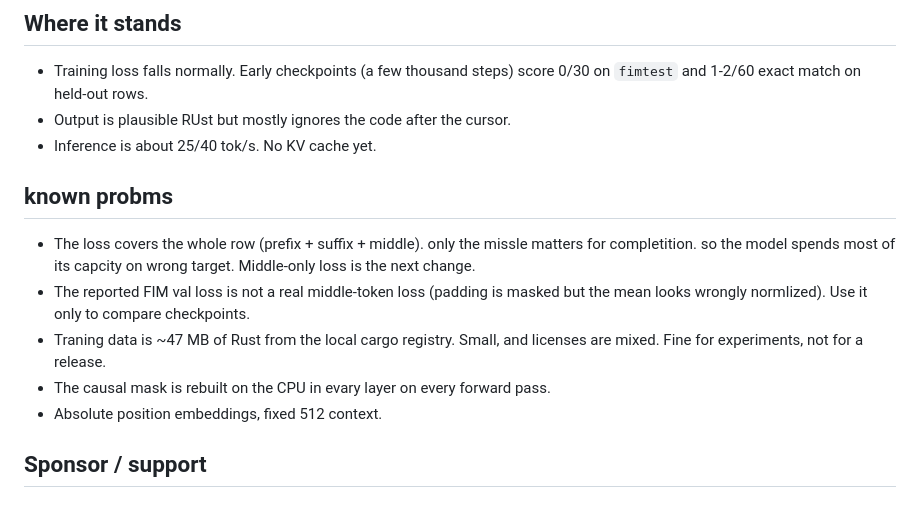
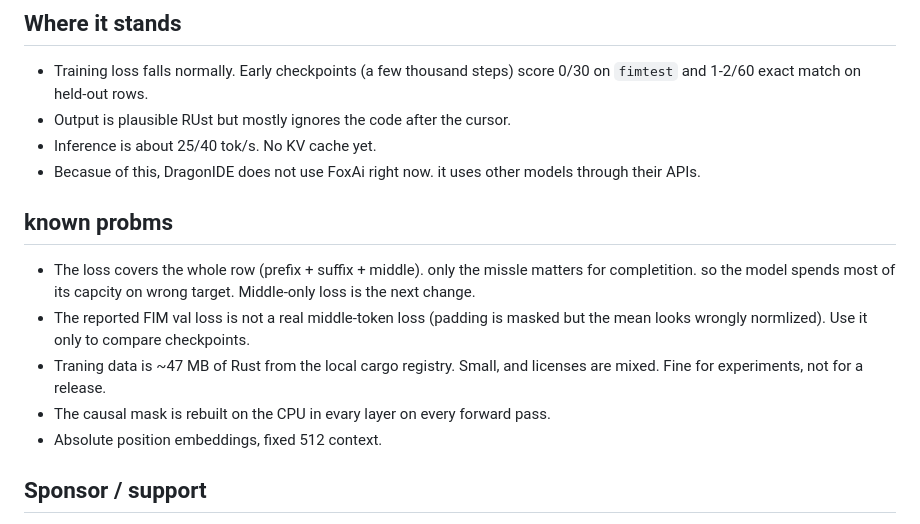
Before and after one commit to cyberworrier8088/DragonIDE, a Markdown page: FoxAi/README.md, the part around the change. Rendered like a GitHub page.

Commit message:
docs: api

```diff
--- a/FoxAi/README.md
+++ b/FoxAi/README.md
@@ -43,6 +43,7 @@ For Cuda add '--features cuda'. Model and tokenizer are a pair: a checkpoint is
 - Training loss falls normally. Early checkpoints (a few thousand steps) score 0/30 on `fimtest` and 1-2/60 exact match on held-out rows.
 - Output is plausible RUst but mostly ignores the code after the cursor.
 - Inference is about 25/40 tok/s. No KV cache yet.
+- Becasue of this, DragonIDE does not use FoxAi right now. it uses other models through their APIs.
 
 ## known probms
 
@@ -51,6 +52,7 @@ For Cuda add '--features cuda'. Model and tokenizer are a pair: a checkpoint is
 - Traning data is ~47 MB of Rust from the local cargo registry. Small, and licenses are mixed. Fine for experiments, not for a release.
 - The causal mask is rebuilt on the CPU in evary layer on every forward pass.
 - Absolute position embeddings, fixed 512 context.
+
 
 ## Sponsor / support
 
```
